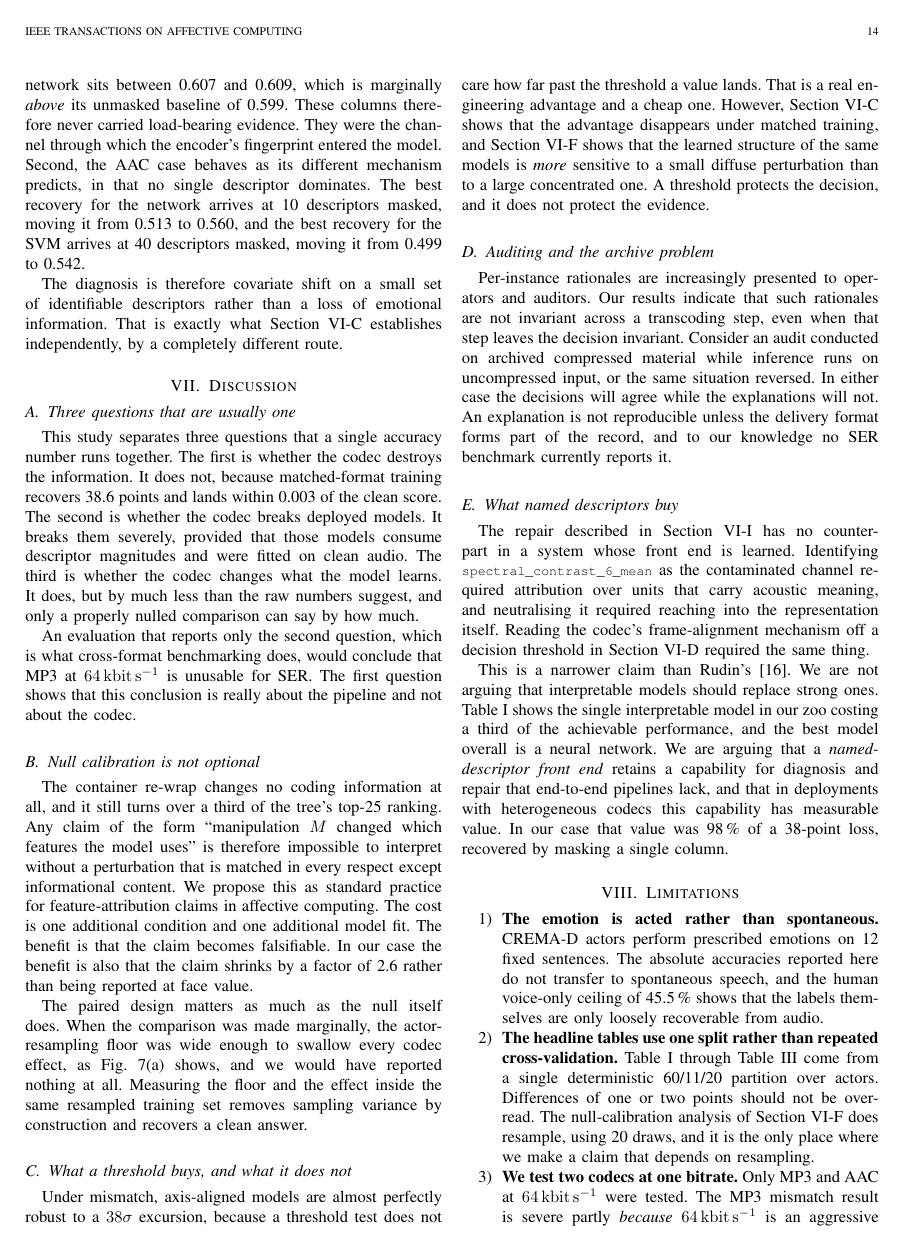
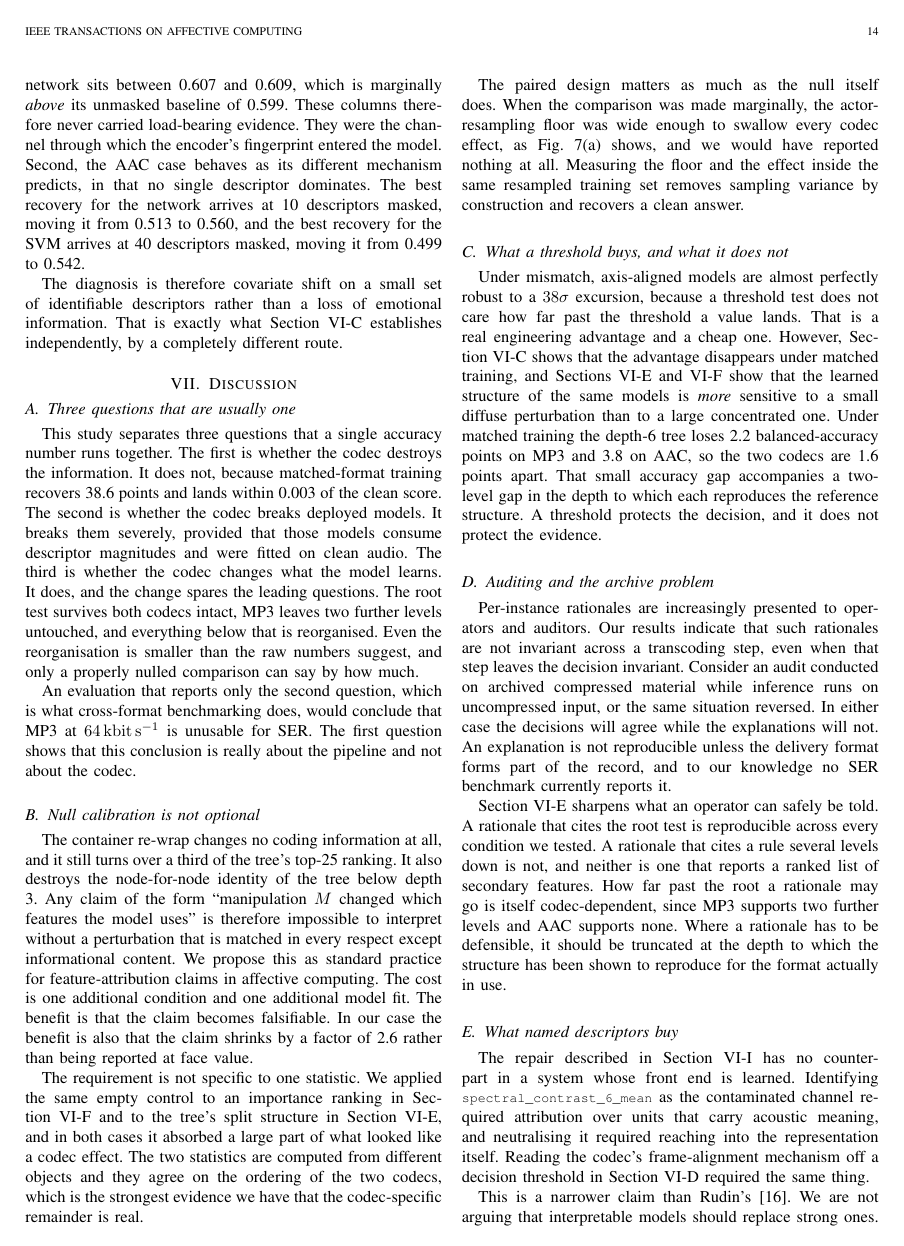
Before and after one commit to akshath-raj/WavVsMp3, a LaTeX paper (paper_q1/main.tex): page 14 of 20 before the commit and page 14 of 22 after it. Compiled offline with pdfLaTeX.

Commit message:
Carry the depth result through the Discussion and Future Work
The depth profile was reported in Section VI-E and reflected in the
abstract, contributions, limitations and conclusion, but the Discussion
still argued only from the importance ranking. It now uses both.

Four places changed. The three-questions summary says the change spares
the leading questions rather than leaving it open. The null-calibration
argument notes that the same empty control was applied to two different
statistics and that they agree on the codec ordering, which is the real
evidence that the remainder is codec-specific. The threshold argument
picks up that a 1.6-point accuracy gap between the codecs accompanies a
two-level structural gap. The auditing argument draws the practical
consequence, which is that a rationale is defensible only down to the
depth its format has been shown to reproduce.

Two claims were corrected against the artefacts before committing. The
accuracy gap between MP3 and AAC on the depth-6 tree is 1.6 points, not
the 0.8 first written. And the leading questions that survive coding are
the root under both codecs plus two further levels under MP3 only; the
first draft said two or three levels survive and that a rationale citing
the level below the root is reproducible, which is false for AAC, where
one of the two depth-1 nodes changes.

Co-Authored-By: Claude Opus 5 <noreply@anthropic.com>
Claude-Session: https://claude.ai/code/session_012hjdcpvakHFCqa7iKLSJeu

```diff
--- a/paper_q1/main.tex
+++ b/paper_q1/main.tex
@@ -1369,8 +1369,11 @@ because matched-format training recovers 38.6 points and lands within 0.003 of
 the clean score. The second is whether the codec breaks deployed models. It
 breaks them severely, provided that those models consume descriptor magnitudes
 and were fitted on clean audio. The third is whether the codec changes what the
-model learns. It does, but by much less than the raw numbers suggest, and only a
-properly nulled comparison can say by how much.
+model learns. It does, and the change spares the leading questions. The root
+test survives both codecs intact, MP3 leaves two further levels untouched, and
+everything below that is reorganised. Even the reorganisation is smaller than
+the raw numbers suggest, and only a properly nulled comparison can say by how
+much.
 
 An evaluation that reports only the second question, which is what cross-format
 benchmarking does, would conclude that MP3 at \SI{64}{\kilo\bit\per\second} is
@@ -1379,8 +1382,9 @@ the pipeline and not about the codec.
 
 \subsection{Null calibration is not optional}
 The container re-wrap changes no coding information at all, and it still turns
-over a third of the tree's top-25 ranking. Any claim of the form ``manipulation
-$M$ changed which features the model uses'' is therefore impossible to interpret
+over a third of the tree's top-25 ranking. It also destroys the node-for-node
+identity of the tree below depth 3. Any claim of the form ``manipulation $M$
+changed which features the model uses'' is therefore impossible to interpret
 without a perturbation that is matched in every respect except informational
 content. We propose this as standard practice for feature-attribution claims in
 affective computing. The cost is one additional condition and one additional
@@ -1388,6 +1392,13 @@ model fit. The benefit is that the claim becomes falsifiable. In our case the
 benefit is also that the claim shrinks by a factor of 2.6 rather than being
 reported at face value.
 
+The requirement is not specific to one statistic. We applied the same empty
+control to an importance ranking in Section~\ref{sec:null} and to the tree's
+split structure in Section~\ref{sec:depth}, and in both cases it absorbed a
+large part of what looked like a codec effect. The two statistics are computed
+from different objects and they agree on the ordering of the two codecs, which
+is the strongest evidence we have that the codec-specific remainder is real.
+
 The paired design matters as much as the null itself does. When the comparison
 was made marginally, the actor-resampling floor was wide enough to swallow every
 codec effect, as Fig.~\ref{fig:nullcal}(a) shows, and we would have reported
@@ -1400,10 +1411,13 @@ Under mismatch, axis-aligned models are almost perfectly robust to a $38\sigma$
 excursion, because a threshold test does not care how far past the threshold a
 value lands. That is a real engineering advantage and a cheap one. However,
 Section~\ref{sec:matched} shows that the advantage disappears under matched
-training, and Section~\ref{sec:null} shows that the learned structure of the
-same models is \emph{more} sensitive to a small diffuse perturbation than to a
-large concentrated one. A threshold protects the decision, and it does not
-protect the evidence.
+training, and Sections~\ref{sec:depth} and~\ref{sec:null} show that the learned
+structure of the same models is \emph{more} sensitive to a small diffuse
+perturbation than to a large concentrated one. Under matched training the
+depth-6 tree loses 2.2 balanced-accuracy points on MP3 and 3.8 on AAC, so the
+two codecs are 1.6 points apart. That small accuracy gap accompanies a two-level
+gap in the depth to which each reproduces the reference structure. A threshold
+protects the decision, and it does not protect the evidence.
 
 \subsection{Auditing and the archive problem}
 Per-instance rationales are increasingly presented to operators and auditors.
@@ -1415,6 +1429,15 @@ while the explanations will not. An explanation is not reproducible unless the
 delivery format forms part of the record, and to our knowledge no SER benchmark
 currently reports it.
 
+Section~\ref{sec:depth} sharpens what an operator can safely be told. A
+rationale that cites the root test is reproducible across every condition we
+tested. A rationale that cites a rule several levels down is not, and neither is
+one that reports a ranked list of secondary features. How far past the root a
+rationale may go is itself codec-dependent, since MP3 supports two further
+levels and AAC supports none. Where a rationale has to be defensible, it should
+be truncated at the depth to which the structure has been shown to reproduce for
+the format actually in use.
+
 \subsection{What named descriptors buy}
 The repair described in Section~\ref{sec:neutralise} has no counterpart in a
 system whose front end is learned. Identifying \ttf{spectral\_contrast\_6\_mean}
```
Also changed, not shown: paper_q1/main.pdf, paper_q1/main.tex (5 more changed lines).
